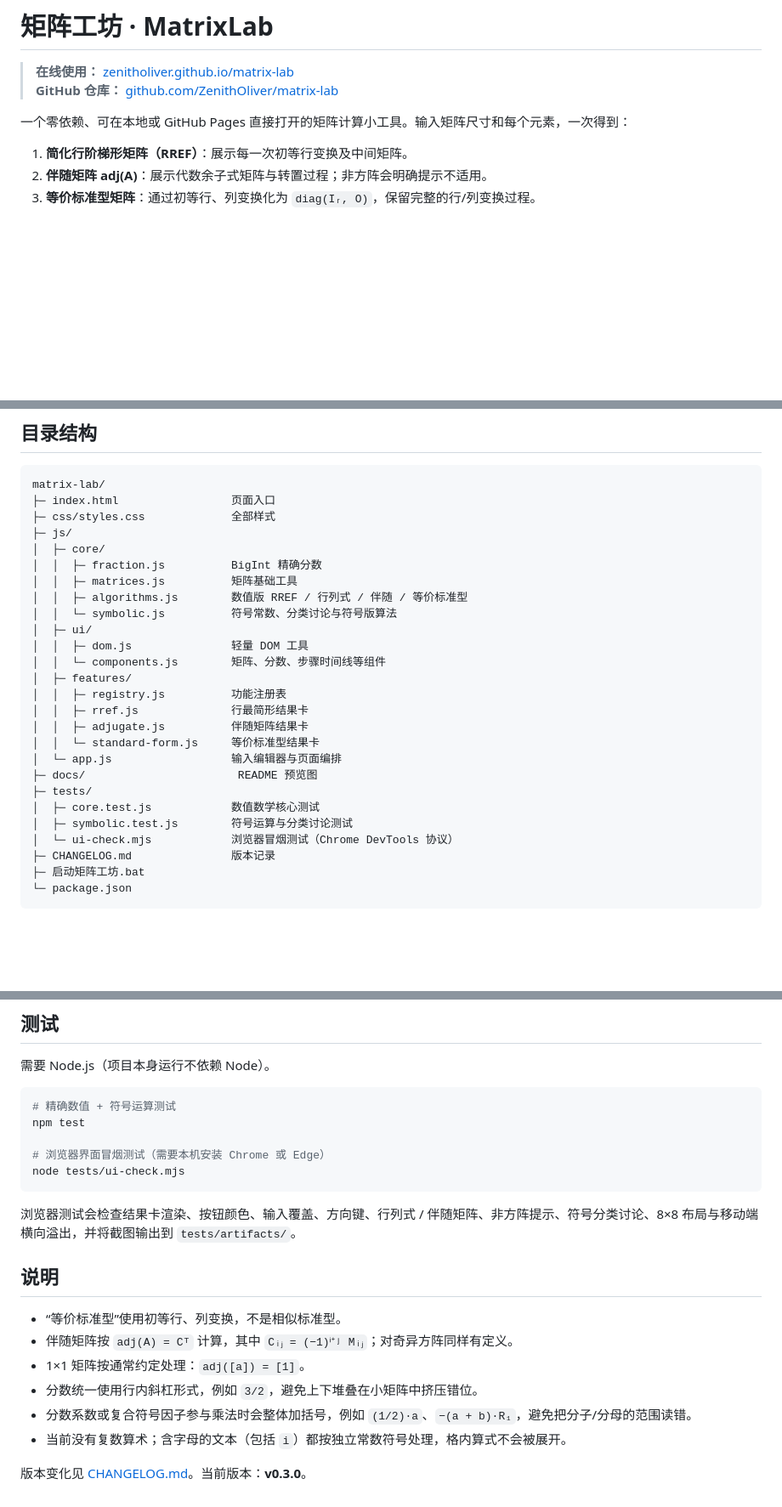
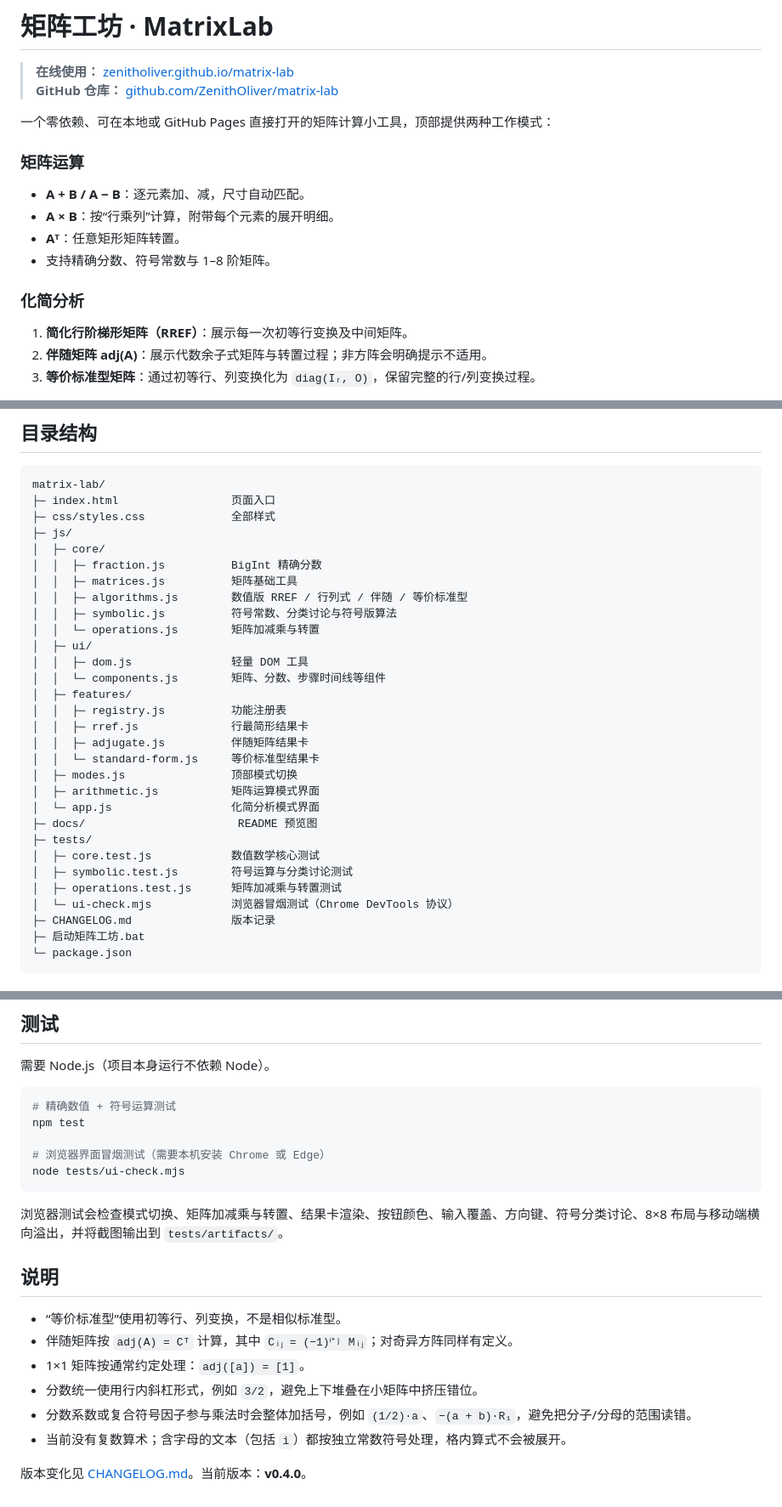
Before and after one commit to ZenithOliver/matrix-lab, a Markdown page: README.md, 3 parts joined by grey strips. Shown: that part at 85% size. Drawn GitHub-style; blank space fills up the shorter version.

Commit message:
feat: add matrix arithmetic modes and operations

````diff
--- a/README.md
+++ b/README.md
@@ -3,7 +3,16 @@
 > **在线使用：** [zenitholiver.github.io/matrix-lab](https://zenitholiver.github.io/matrix-lab/)
 > **GitHub 仓库：** [github.com/ZenithOliver/matrix-lab](https://github.com/ZenithOliver/matrix-lab)
 
-一个零依赖、可在本地或 GitHub Pages 直接打开的矩阵计算小工具。输入矩阵尺寸和每个元素，一次得到：
+一个零依赖、可在本地或 GitHub Pages 直接打开的矩阵计算小工具，顶部提供两种工作模式：
+
+### 矩阵运算
+
+- **A + B / A − B**：逐元素加、减，尺寸自动匹配。
+- **A × B**：按“行乘列”计算，附带每个元素的展开明细。
+- **Aᵀ**：任意矩形矩阵转置。
+- 支持精确分数、符号常数与 1–8 阶矩阵。
+
+### 化简分析
 
 1. **简化行阶梯形矩阵（RREF）**：展示每一次初等行变换及中间矩阵。
 2. **伴随矩阵 adj(A)**：展示代数余子式矩阵与转置过程；非方阵会明确提示不适用。
@@ -61,7 +80,8 @@ matrix-lab/
 │  │  ├─ fraction.js          BigInt 精确分数
 │  │  ├─ matrices.js          矩阵基础工具
 │  │  ├─ algorithms.js        数值版 RREF / 行列式 / 伴随 / 等价标准型
-│  │  └─ symbolic.js          符号常数、分类讨论与符号版算法
+│  │  ├─ symbolic.js          符号常数、分类讨论与符号版算法
+│  │  └─ operations.js        矩阵加减乘与转置
 │  ├─ ui/
 │  │  ├─ dom.js               轻量 DOM 工具
 │  │  └─ components.js        矩阵、分数、步骤时间线等组件
@@ -70,11 +90,14 @@ matrix-lab/
 │  │  ├─ rref.js              行最简形结果卡
 │  │  ├─ adjugate.js          伴随矩阵结果卡
 │  │  └─ standard-form.js     等价标准型结果卡
-│  └─ app.js                  输入编辑器与页面编排
+│  ├─ modes.js                顶部模式切换
+│  ├─ arithmetic.js           矩阵运算模式界面
+│  └─ app.js                  化简分析模式界面
 ├─ docs/                       README 预览图
 ├─ tests/
 │  ├─ core.test.js            数值数学核心测试
 │  ├─ symbolic.test.js        符号运算与分类讨论测试
+│  ├─ operations.test.js      矩阵加减乘与转置测试
 │  └─ ui-check.mjs            浏览器冒烟测试（Chrome DevTools 协议）
 ├─ CHANGELOG.md               版本记录
 ├─ 启动矩阵工坊.bat
@@ -133,7 +156,7 @@ npm test
 node tests/ui-check.mjs
 ```
 
-浏览器测试会检查结果卡渲染、按钮颜色、输入覆盖、方向键、行列式 / 伴随矩阵、非方阵提示、符号分类讨论、8×8 布局与移动端横向溢出，并将截图输出到 `tests/artifacts/`。
+浏览器测试会检查模式切换、矩阵加减乘与转置、结果卡渲染、按钮颜色、输入覆盖、方向键、符号分类讨论、8×8 布局与移动端横向溢出，并将截图输出到 `tests/artifacts/`。
 
 ## 说明
 
@@ -144,4 +167,4 @@ node tests/ui-check.mjs
 - 分数系数或复合符号因子参与乘法时会整体加括号，例如 `(1/2)·a`、`−(a + b)·R₁`，避免把分子/分母的范围读错。
 - 当前没有复数算术；含字母的文本（包括 `i`）都按独立常数符号处理，格内算式不会被展开。
 
-版本变化见 [CHANGELOG.md](CHANGELOG.md)。当前版本：**v0.3.0**。
+版本变化见 [CHANGELOG.md](CHANGELOG.md)。当前版本：**v0.4.0**。
````
Also changed, not shown: other parts of README.md (+11 -1 lines), CHANGELOG.md (+16 -0 lines), docs/preview-arithmetic.png (added), docs/preview-fractions.png, docs/preview-symbolic.png, docs/preview.png, 9 other files.
